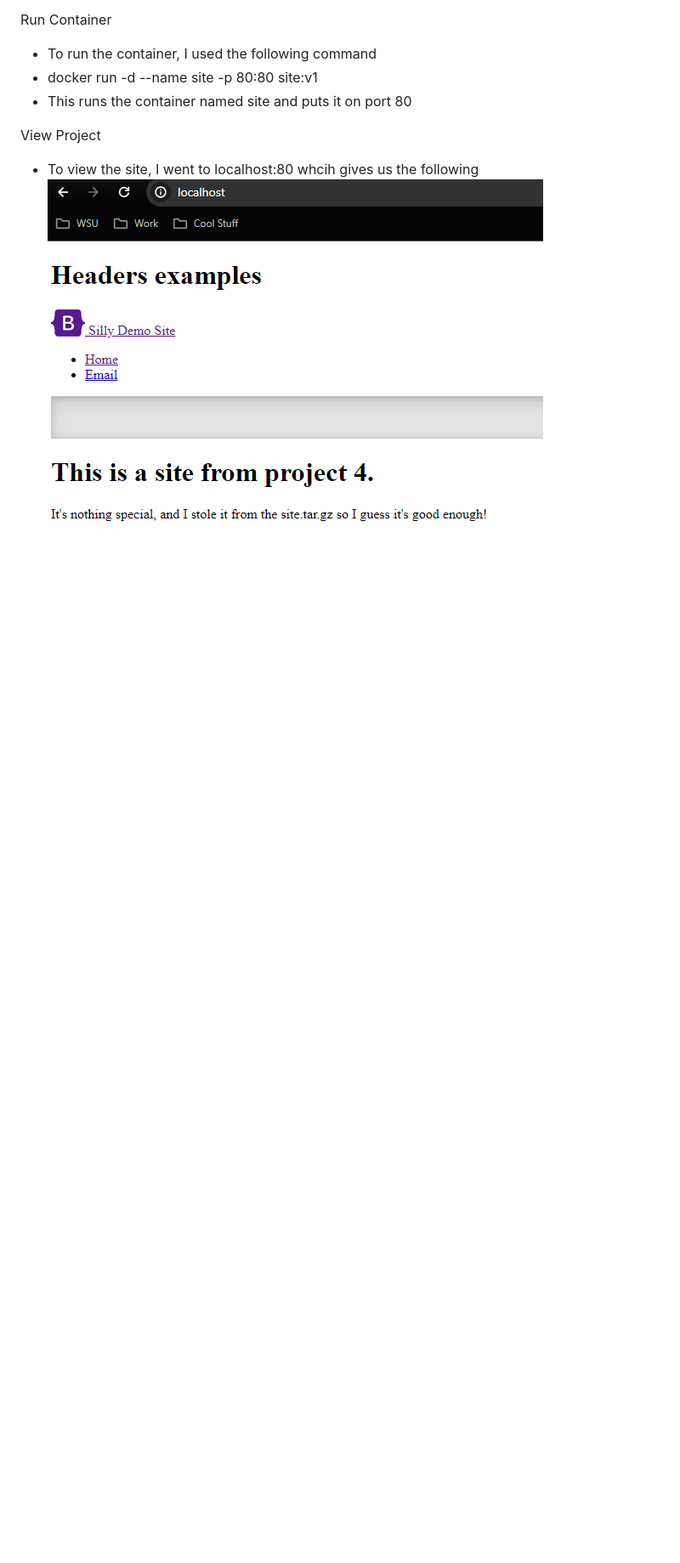
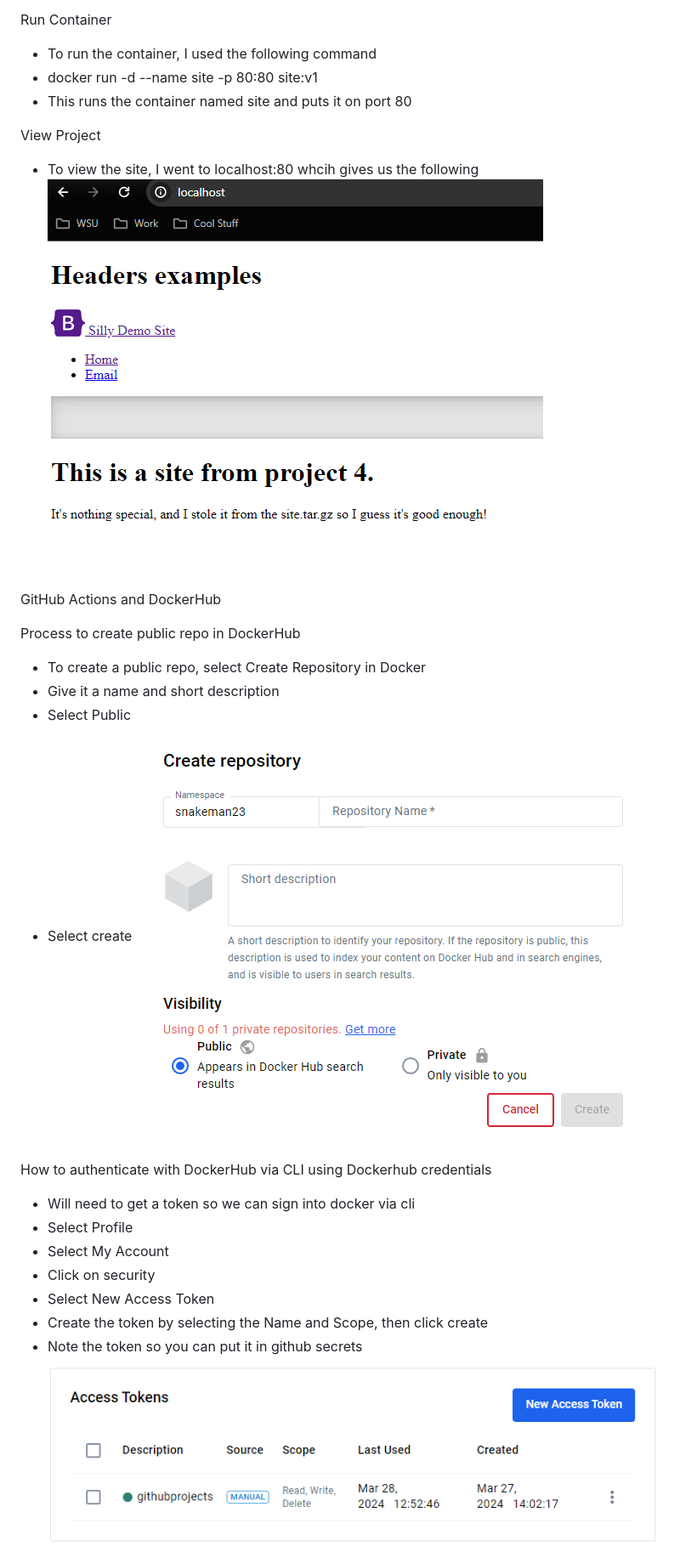
Before and after one commit to WSU-kduncan/s24cicd-Snekman23, a Markdown page: readme-ci.md, the part around the change printed below. Shown: that part at 85% size. Rendered like a GitHub page; pictures changed too: images/image-2.png (added), images/image.png (added); blank space fills up the shorter version.

Commit message:
Update readme and move pictures

```diff
--- a/readme-ci.md
+++ b/readme-ci.md
@@ -23,3 +24,26 @@ CI Project Overview
  View Project
   - To view the site, I went to localhost:80 whcih gives us the following
   ![Site image](images/image1.png)
+
+
+GitHub Actions and DockerHub
+
+Process to create public repo in DockerHub
+ - To create a public repo, select Create Repository in Docker
+ - Give it a name and short description
+ - Select Public
+ - Select create
+![RepoPublic](images/image.png)
+
+
+
+How to authenticate with DockerHub via CLI using Dockerhub credentials
+ - Will need to get a token so we can sign into docker via cli
+ - Select Profile
+ - Select My Account
+ - Click on security
+ - Select New Access Token
+ - Create the token by selecting the Name and Scope, then click create
+ - Note the token so you can put it in github secrets
+ ![Token](images/image-2.png)
+
```
Also changed, not shown: other parts of readme-ci.md (+32 -1 lines).
